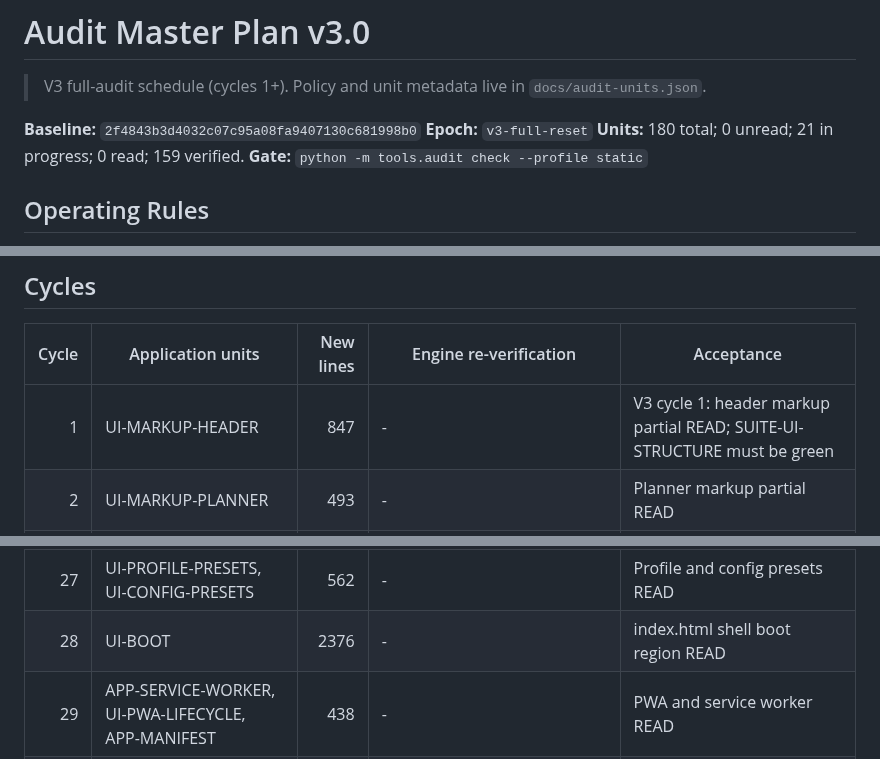
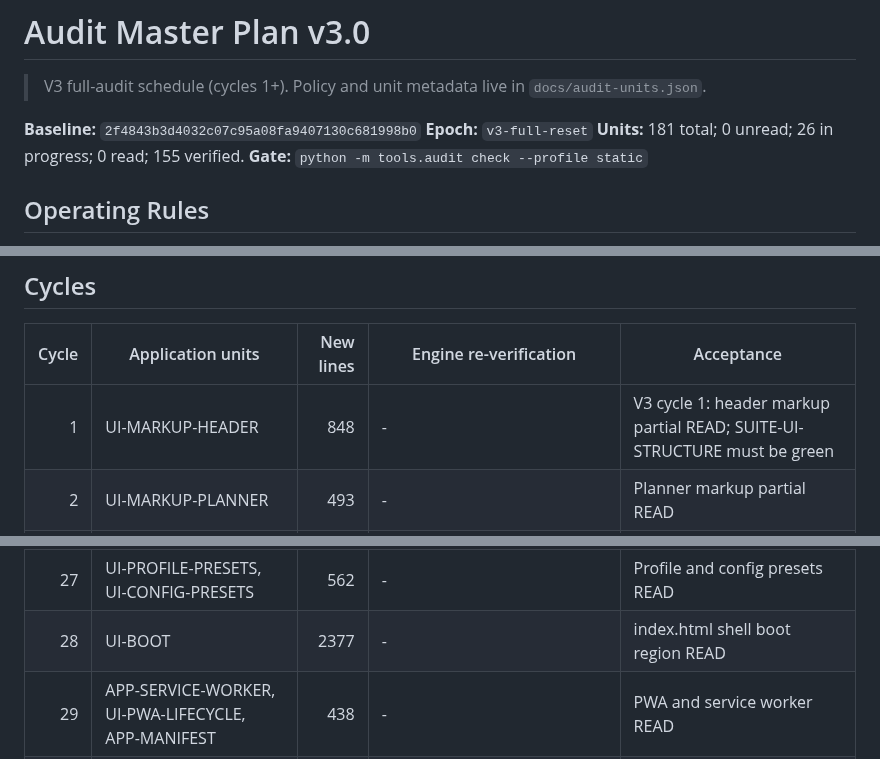
Before and after one commit to Three-Cats-LSP/LSP_D-planner-plus, a Markdown page: docs/audit-master-plan.md, 3 parts joined by grey strips. Drawn GitHub-style.

Commit message:
Refresh audit coverage reports
Co-authored-by: Roman Markovtsev <Three-Cats-LSP@users.noreply.github.com>

```diff
--- a/docs/audit-master-plan.md
+++ b/docs/audit-master-plan.md
@@ -4,7 +4,7 @@
 
 **Baseline:** `2f4843b3d4032c07c95a08fa9407130c681998b0`
 **Epoch:** `v3-full-reset`
-**Units:** 180 total; 0 unread; 21 in progress; 0 read; 159 verified.
+**Units:** 181 total; 0 unread; 26 in progress; 0 read; 155 verified.
 **Gate:** `python -m tools.audit check --profile static`
 
 ## Operating Rules
@@ -30,7 +30,7 @@
 
 | Cycle | Application units | New lines | Engine re-verification | Acceptance |
 |---:|---|---:|---|---|
-| 1 | UI-MARKUP-HEADER | 847 | - | V3 cycle 1: header markup partial READ; SUITE-UI-STRUCTURE must be green |
+| 1 | UI-MARKUP-HEADER | 848 | - | V3 cycle 1: header markup partial READ; SUITE-UI-STRUCTURE must be green |
 | 2 | UI-MARKUP-PLANNER | 493 | - | Planner markup partial READ |
 | 3 | UI-MARKUP-CONSUMPTION | 381 | - | Consumption markup partial READ |
 | 4 | UI-MARKUP-TOOLS, UI-MARKUP-MODALS | 612 | - | Tools and modals markup partials READ |
@@ -57,7 +57,7 @@
 | 25 | UI-SETTINGS, UI-UNIT-HELPERS, UI-UNIT-SWITCHING | 1274 | - | Settings persistence and unit helpers READ |
 | 26 | UI-TOOLS-TISSUES, UI-TOOLS-EXPOSURE, UI-TOOLS-GF | 851 | - | Tools panels READ |
 | 27 | UI-PROFILE-PRESETS, UI-CONFIG-PRESETS | 562 | - | Profile and config presets READ |
-| 28 | UI-BOOT | 2376 | - | index.html shell boot region READ |
+| 28 | UI-BOOT | 2377 | - | index.html shell boot region READ |
 | 29 | APP-SERVICE-WORKER, UI-PWA-LIFECYCLE, APP-MANIFEST | 438 | - | PWA and service worker READ |
 | 30 | APP-ZHL-WORKER, APP-ZHL-WORKER-BRIDGE | 159 | - | ZHL schedule worker and bridge READ |
 | 31 | APP-CAPACITOR-BRIDGE, APP-ANDROID-SELECT | 548 | - | Capacitor and Android select bridge READ |
```
Also changed, not shown: docs/audit-coverage.md (+39 -38 lines).
